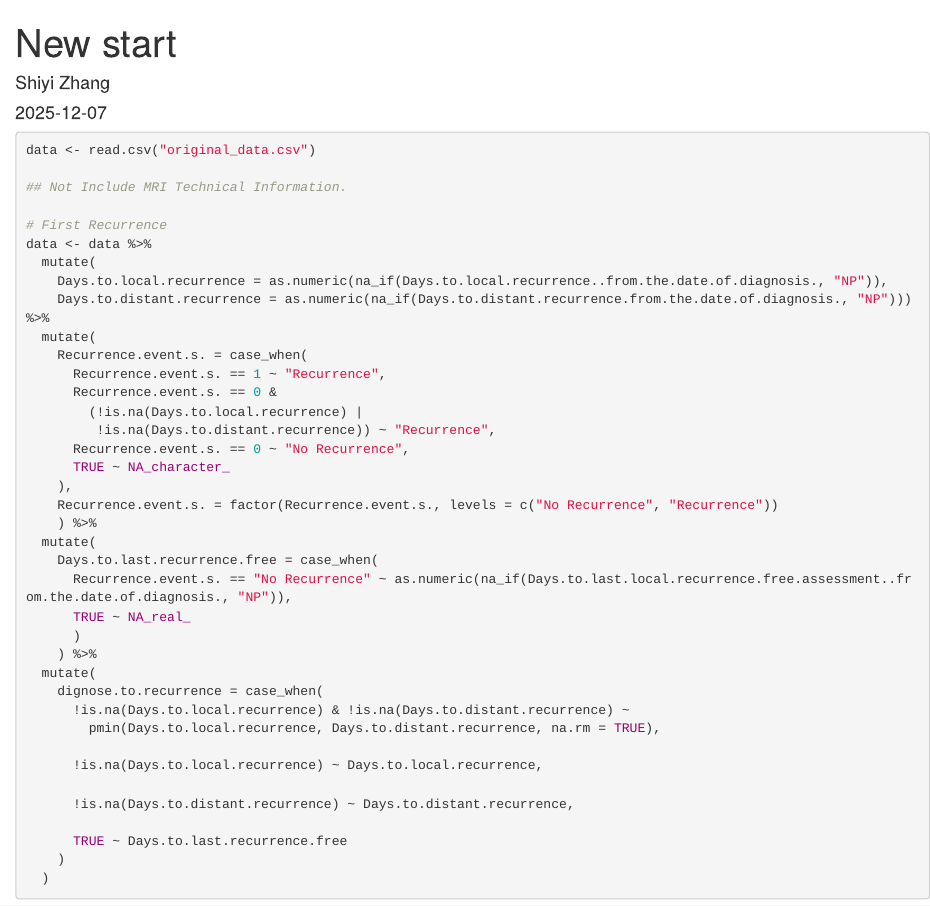
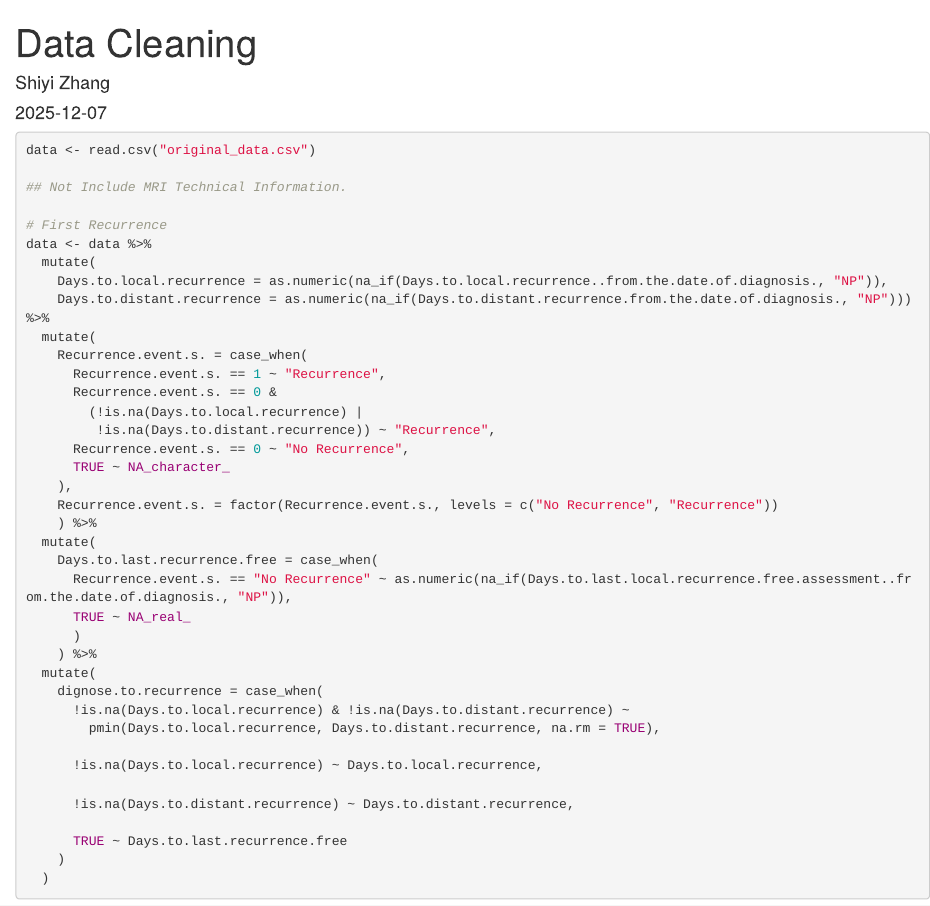
Before and after one commit to CarlosZHaring/Recur_Surv, an R Markdown document (Data Cleaning.Rmd): the page in a window 1100 px wide, from its top. Rendered offline with R 4.5, knitr and Pandoc, with nearby package versions.

Commit message:
Update title in Data Cleaning document

```diff
--- a/Data Cleaning.Rmd
+++ b/Data Cleaning.Rmd
@@ -1,5 +1,5 @@
 ---
-title: "New start"
+title: "Data Cleaning"
 author: "Shiyi Zhang"
 date: "`r Sys.Date()`"
 output: html_document
```
